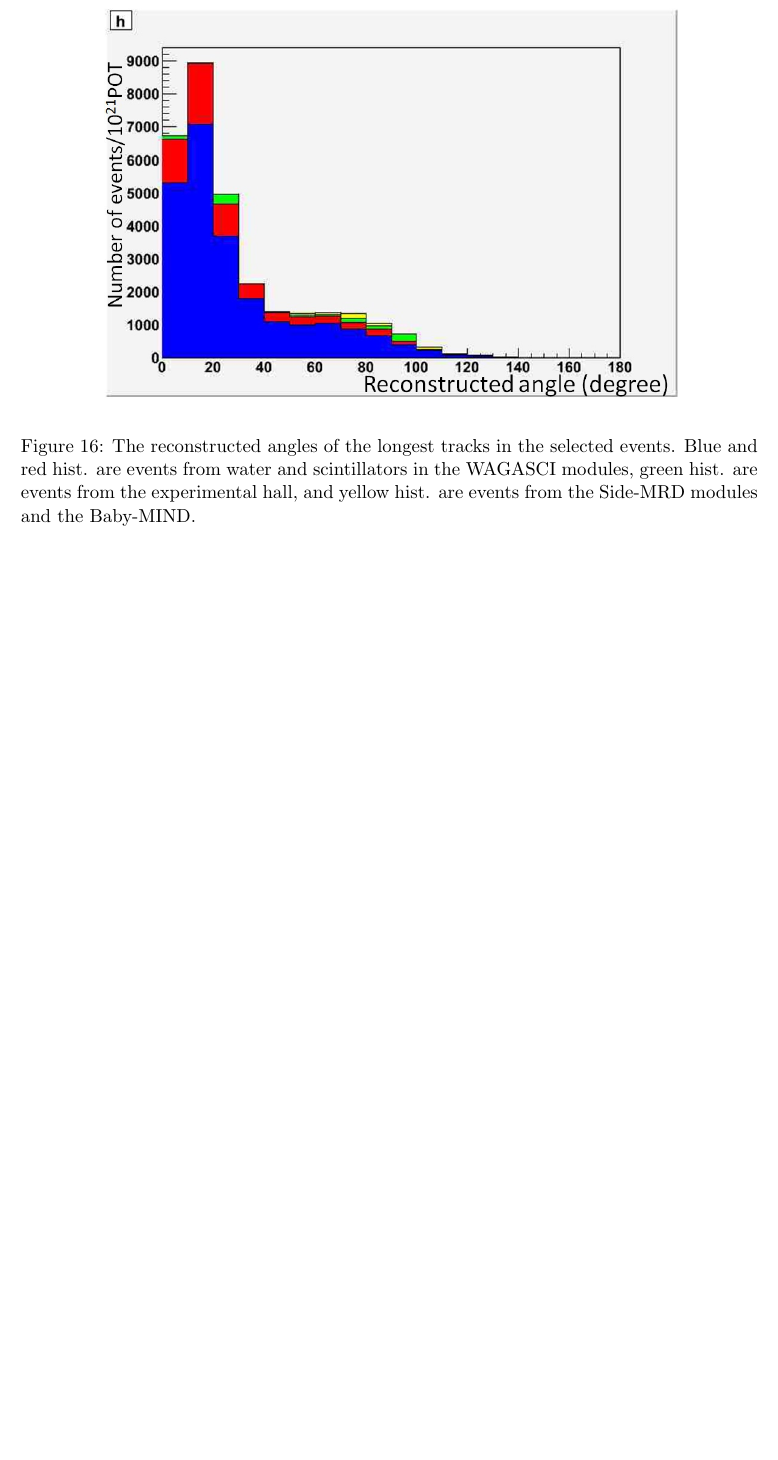
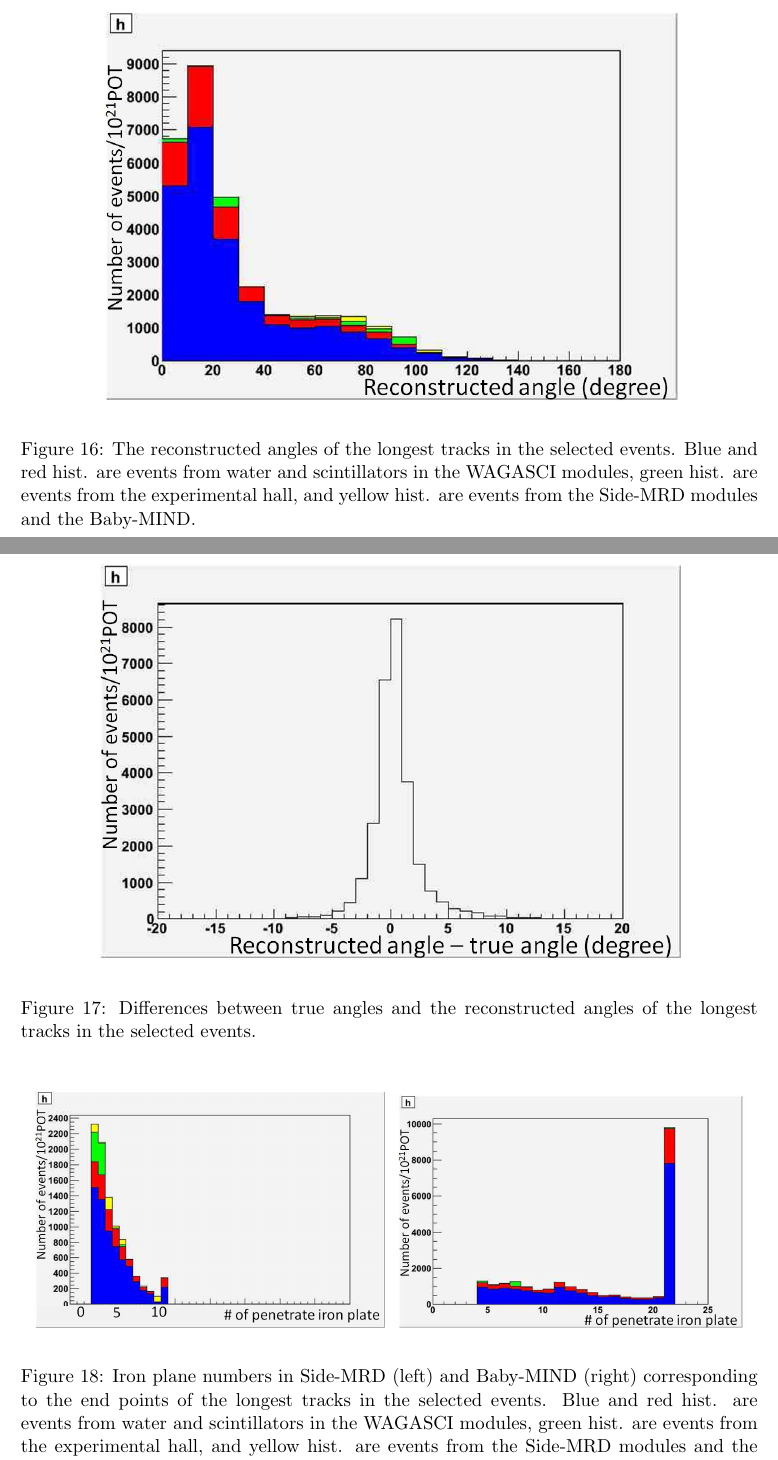
Before and after one commit to wagascibabymindteam/WAGASCI_PAC_Dec2017, a LaTeX document (wagasci_pac_dec2017.tex, which reads mc_study.tex): part of page 18 of 18 before the commit and two parts of pages 18 and 19 of 19 after it, the two joined at a grey line, cut at the place of the change, the shorter picture padded with empty space. Compiled offline with pdfLaTeX.

Commit message:
Add MC study

```diff
--- a/mc_study.tex
+++ b/mc_study.tex
@@ -130,3 +133,11 @@ Blue and red hist. are events from water and scintillators in the WAGASCI module
 }
 \label{fig:angle_allcut_neutrino}
 \end{figure}
+
+\begin{figure}[tbh]
+\begin{center}
+\includegraphics[width=0.8\linewidth]{fig/angle_resolution_neutrino.pdf}
+% \includegraphics[width=0.8\linewidth]{fig/all_detector2.pdf}
+\end{center}
+\caption{
+Differences between true angles and the reconstructed angles of the longest tracks in the selected events.
@@ -132,0 +151,15 @@ Blue and red hist. are events from water and scintillators in the WAGASCI module
+\begin{figure}[tbh]
+  \begin{center}
+   \begin{subfigure}{0.48\textwidth}
+     \includegraphics[width=\linewidth]{fig/endpoint_sidemrd_longest_track_neutrino.pdf}
+    \end{subfigure}
+  \begin{subfigure}{0.48\textwidth}
+      \includegraphics[width=\linewidth]{fig/endpoint_babymind_longest_track_neutrino.pdf}
+    \end{subfigure}
+    \end{center}
+  \caption{
+Iron plane numbers in Side-MRD (left) and Baby-MIND (right) corresponding to the end points of the longest tracks in the selected events.
+Blue and red hist. are events from water and scintillators in the WAGASCI modules, green hist. are events from the experimental hall, and yellow hist. are events from the Side-MRD modules and the Baby-MIND.
+}
+\label{fig:endpoint_longest_track_neutrino}
+\end{figure}
```
Also changed, not shown: fig/angle_resolution_neutrino.jpg (added), fig/angle_resolution_neutrino.pdf (added), fig/endpoint_babymind_longest_track_neutrino.jpg (added), fig/endpoint_babymind_longest_track_neutrino.pdf (added), fig/endpoint_sidemrd_longest_track_neutrino.jpg (added), fig/endpoint_sidemrd_longest_track_neutrino.pdf (added), mc_study.tex (12 more changed lines).
